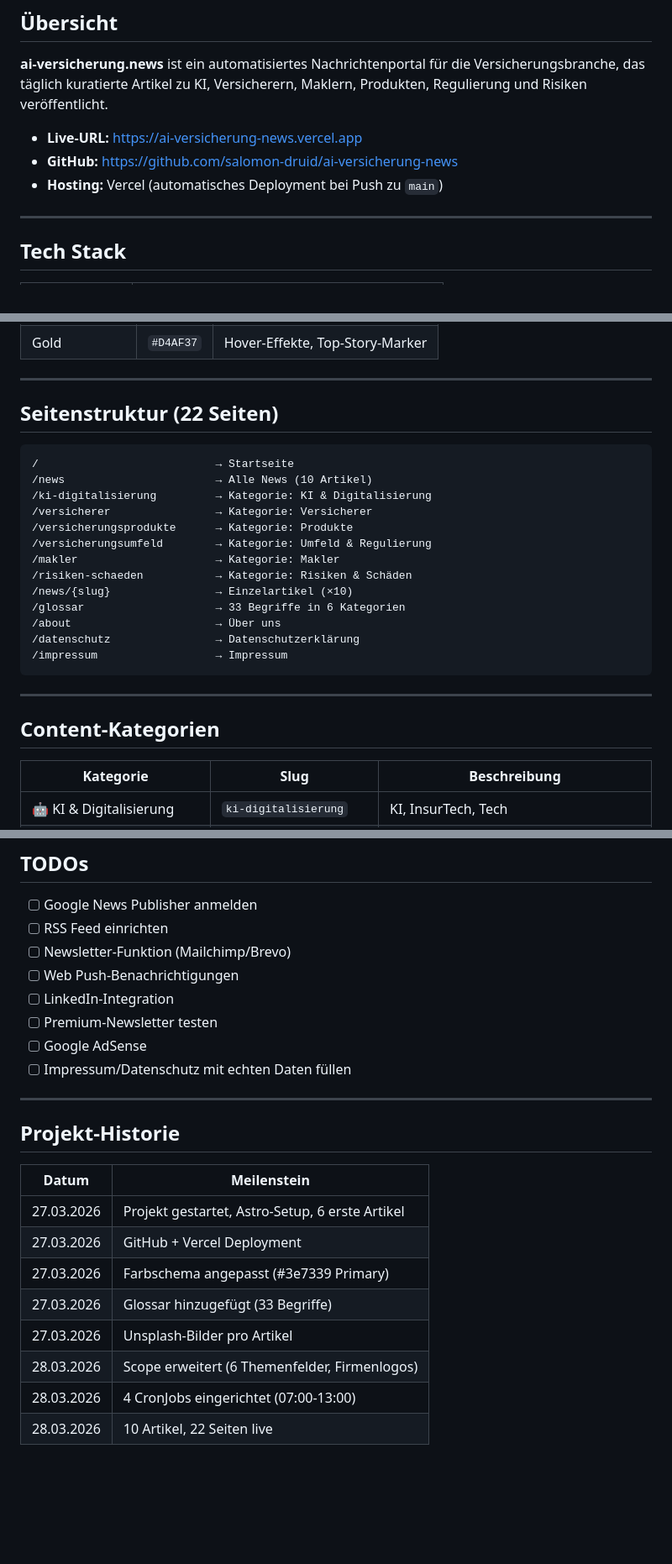
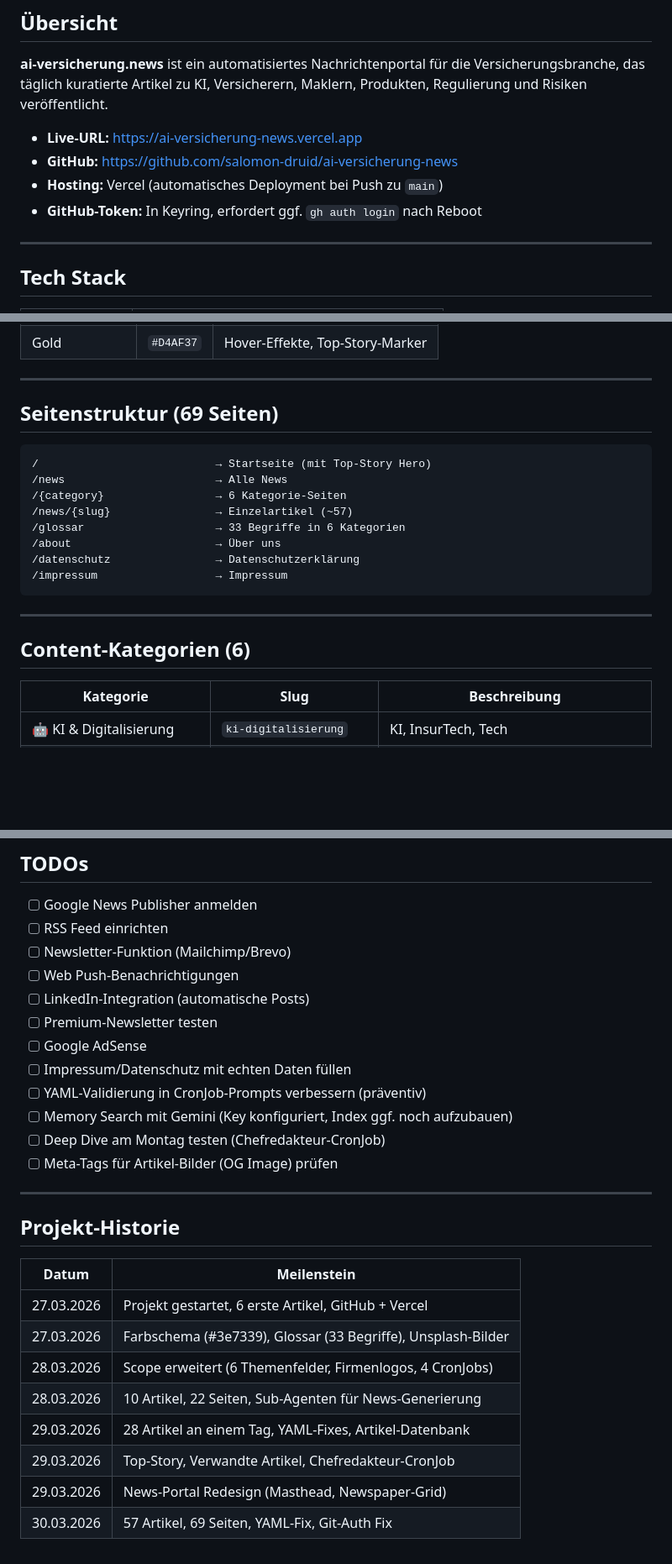
Before and after one commit to salomon-druid/ai-versicherung-news, a Markdown page: DOCS.md, 3 parts joined by grey strips. Shown at 84% size. GitHub-like rendering; blank space fills up the shorter version.

````diff
--- a/DOCS.md
+++ b/DOCS.md
@@ -13,6 +13,7 @@
 - **Live-URL:** https://ai-versicherung-news.vercel.app
 - **GitHub:** https://github.com/salomon-druid/ai-versicherung-news
 - **Hosting:** Vercel (automatisches Deployment bei Push zu `main`)
+- **GitHub-Token:** In Keyring, erfordert ggf. `gh auth login` nach Reboot
 
 ---
 
@@ -43,18 +45,13 @@
 
 ---
 
-## Seitenstruktur (22 Seiten)
+## Seitenstruktur (69 Seiten)
 
 ```
-/                           → Startseite
-/news                       → Alle News (10 Artikel)
-/ki-digitalisierung         → Kategorie: KI & Digitalisierung
-/versicherer                → Kategorie: Versicherer
-/versicherungsprodukte      → Kategorie: Produkte
-/versicherungsumfeld        → Kategorie: Umfeld & Regulierung
-/makler                     → Kategorie: Makler
-/risiken-schaeden           → Kategorie: Risiken & Schäden
-/news/{slug}                → Einzelartikel (×10)
+/                           → Startseite (mit Top-Story Hero)
+/news                       → Alle News
+/{category}                 → 6 Kategorie-Seiten
+/news/{slug}                → Einzelartikel (~57)
 /glossar                    → 33 Begriffe in 6 Kategorien
 /about                      → Über uns
 /datenschutz                → Datenschutzerklärung
@@ -63,7 +60,7 @@
 
 ---
 
-## Content-Kategorien
+## Content-Kategorien (6)
 
 | Kategorie | Slug | Beschreibung |
 |-----------|------|--------------|
@@ -203,10 +225,14 @@ public/images/
 - [ ] RSS Feed einrichten
 - [ ] Newsletter-Funktion (Mailchimp/Brevo)
 - [ ] Web Push-Benachrichtigungen
-- [ ] LinkedIn-Integration
+- [ ] LinkedIn-Integration (automatische Posts)
 - [ ] Premium-Newsletter testen
 - [ ] Google AdSense
 - [ ] Impressum/Datenschutz mit echten Daten füllen
+- [ ] YAML-Validierung in CronJob-Prompts verbessern (präventiv)
+- [ ] Memory Search mit Gemini (Key konfiguriert, Index ggf. noch aufzubauen)
+- [ ] Deep Dive am Montag testen (Chefredakteur-CronJob)
+- [ ] Meta-Tags für Artikel-Bilder (OG Image) prüfen
 
 ---
 
@@ -214,11 +240,11 @@ public/images/
 
 | Datum | Meilenstein |
 |-------|-------------|
-| 27.03.2026 | Projekt gestartet, Astro-Setup, 6 erste Artikel |
-| 27.03.2026 | GitHub + Vercel Deployment |
-| 27.03.2026 | Farbschema angepasst (#3e7339 Primary) |
-| 27.03.2026 | Glossar hinzugefügt (33 Begriffe) |
-| 27.03.2026 | Unsplash-Bilder pro Artikel |
-| 28.03.2026 | Scope erweitert (6 Themenfelder, Firmenlogos) |
-| 28.03.2026 | 4 CronJobs eingerichtet (07:00-13:00) |
-| 28.03.2026 | 10 Artikel, 22 Seiten live |
+| 27.03.2026 | Projekt gestartet, 6 erste Artikel, GitHub + Vercel |
+| 27.03.2026 | Farbschema (#3e7339), Glossar (33 Begriffe), Unsplash-Bilder |
+| 28.03.2026 | Scope erweitert (6 Themenfelder, Firmenlogos, 4 CronJobs) |
+| 28.03.2026 | 10 Artikel, 22 Seiten, Sub-Agenten für News-Generierung |
+| 29.03.2026 | 28 Artikel an einem Tag, YAML-Fixes, Artikel-Datenbank |
+| 29.03.2026 | Top-Story, Verwandte Artikel, Chefredakteur-CronJob |
+| 29.03.2026 | News-Portal Redesign (Masthead, Newspaper-Grid) |
+| 30.03.2026 | 57 Artikel, 69 Seiten, YAML-Fix, Git-Auth Fix |
````
Also changed, not shown: other parts of DOCS.md (+82 -56 lines).
